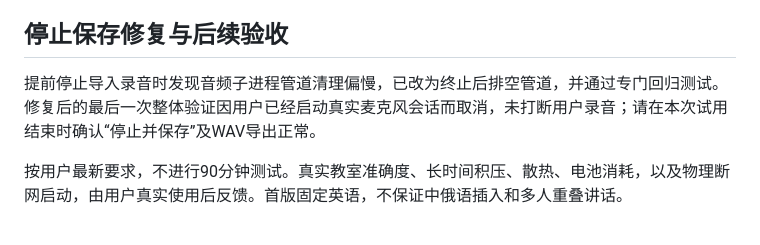
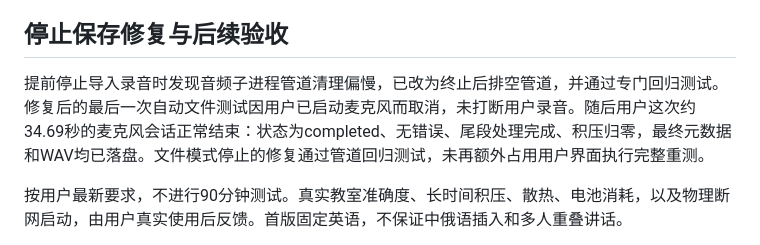
Before and after one commit to kairos-111/same-page, a Markdown page: outputs/短测验收报告.md, the part around the change. Drawn GitHub-style.

Commit message:
Record completed microphone trial and saved audio verification

```diff
--- a/outputs/短测验收报告.md
+++ b/outputs/短测验收报告.md
@@ -39,7 +39,7 @@
 
 ## 停止保存修复与后续验收
 
-提前停止导入录音时发现音频子进程管道清理偏慢，已改为终止后排空管道，并通过专门回归测试。修复后的最后一次整体验证因用户已经启动真实麦克风会话而取消，未打断用户录音；请在本次试用结束时确认“停止并保存”及WAV导出正常。
+提前停止导入录音时发现音频子进程管道清理偏慢，已改为终止后排空管道，并通过专门回归测试。修复后的最后一次自动文件测试因用户已启动麦克风而取消，未打断用户录音。随后用户这次约34.69秒的麦克风会话正常结束：状态为completed、无错误、尾段处理完成、积压归零，最终元数据和WAV均已落盘。文件模式停止的修复通过管道回归测试，未再额外占用用户界面执行完整重测。
 
 按用户最新要求，不进行90分钟测试。真实教室准确度、长时间积压、散热、电池消耗，以及物理断网启动，由用户真实使用后反馈。首版固定英语，不保证中俄语插入和多人重叠讲话。
 
```
